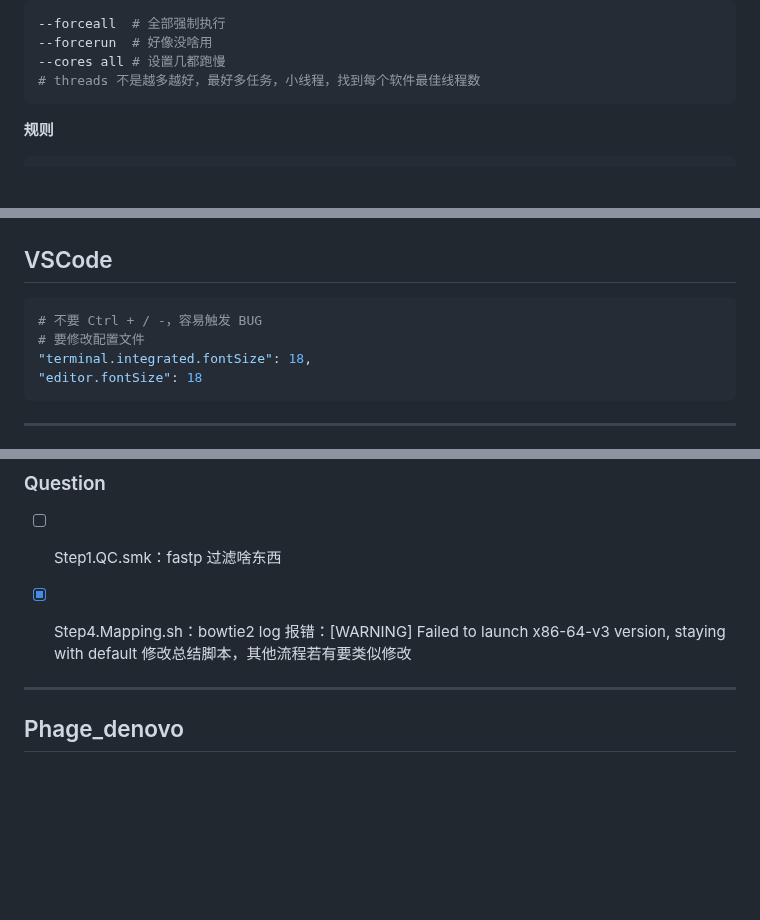
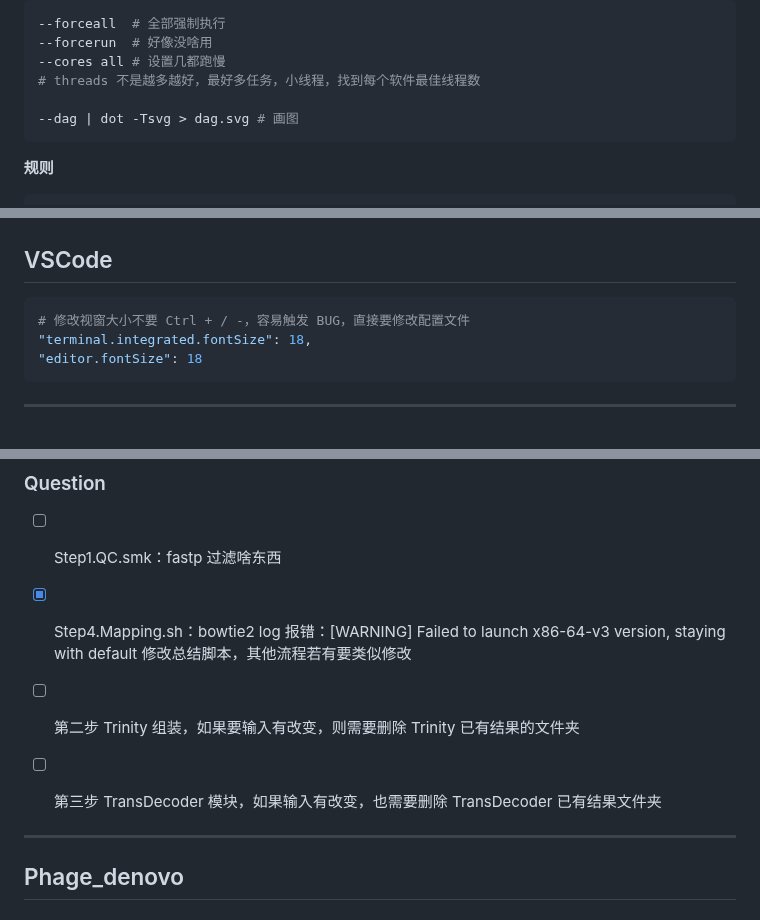
Before and after one commit to Three-Pioneers/Bioinformatics, a Markdown page: Bioinformatics.md, 3 parts joined by grey strips. GitHub-like rendering; blank space fills up the shorter version.

```diff
--- a/Bioinformatics.md
+++ b/Bioinformatics.md
@@ -605,6 +605,8 @@ pheatmap(log2(top_de + 1))
 --forcerun	# 好像没啥用
 --cores all	# 设置几都跑慢
 # threads 不是越多越好，最好多任务，小线程，找到每个软件最佳线程数
+
+--dag | dot -Tsvg > dag.svg	# 画图
 ~~~
 
 **规则**
@@ -680,8 +682,7 @@ rule multiqc_fastp:
 ## VSCode
 
 ~~~bash
-# 不要 Ctrl + / -，容易触发 BUG
-# 要修改配置文件
+# 修改视窗大小不要 Ctrl + / -，容易触发 BUG，直接要修改配置文件
 "terminal.integrated.fontSize": 18,
 "editor.fontSize": 18
 ~~~
@@ -1346,6 +1353,10 @@ SNP-Indel
 
 - [x] Step4.Mapping.sh：bowtie2 log 报错：[WARNING] Failed to launch x86-64-v3 version, staying with default
   修改总结脚本，其他流程若有要类似修改
+
+- [ ] 第二步 Trinity 组装，如果要输入有改变，则需要删除 Trinity 已有结果的文件夹
+
+- [ ] 第三步 TransDecoder 模块，如果输入有改变，也需要删除 TransDecoder 已有结果文件夹
 
 ---
 
```
Also changed, not shown: other parts of Bioinformatics.md (+6 -0 lines), 2026.md (+1 -0 lines).
